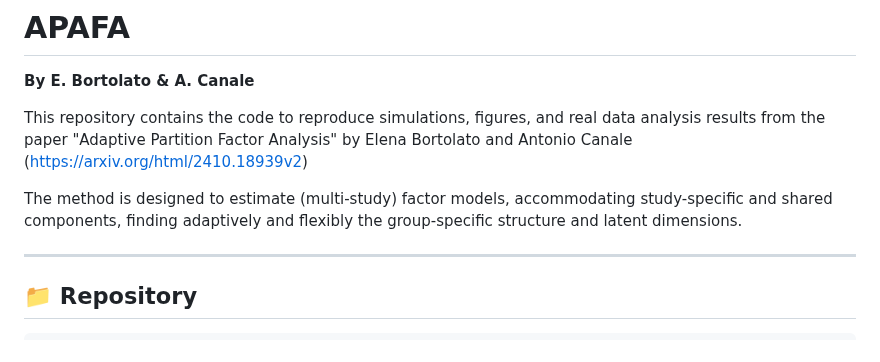
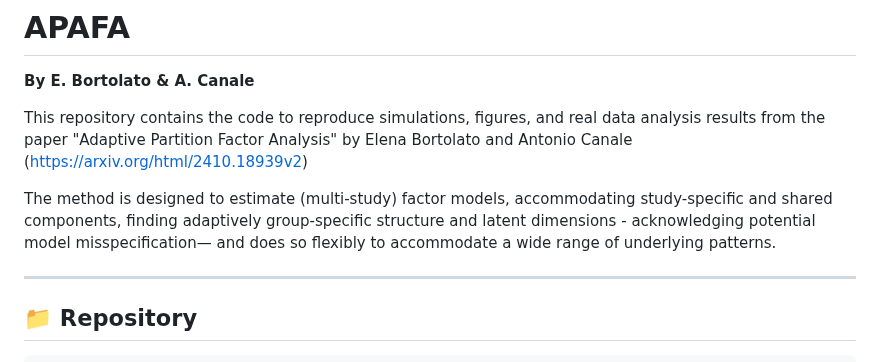
Before and after one commit to elenabortolato/APAFA, a Markdown page: README.md, the part around the change. Drawn GitHub-style.

```diff
--- a/README.md
+++ b/README.md
@@ -4,7 +4,7 @@
 
 This repository contains the code to reproduce simulations, figures, and real data analysis results from the paper "Adaptive Partition Factor Analysis" by Elena Bortolato and Antonio Canale (https://arxiv.org/html/2410.18939v2)
 
-The method is designed to estimate (multi-study) factor models, accommodating study-specific and shared components, finding adaptively and flexibly the group-specific structure and latent dimensions.
+The method is designed to estimate (multi-study) factor models, accommodating study-specific and shared components, finding adaptively group-specific structure and latent dimensions - acknowledging potential model misspecification— and does so flexibly to accommodate a wide range of underlying patterns.
 
 ---
 
```
